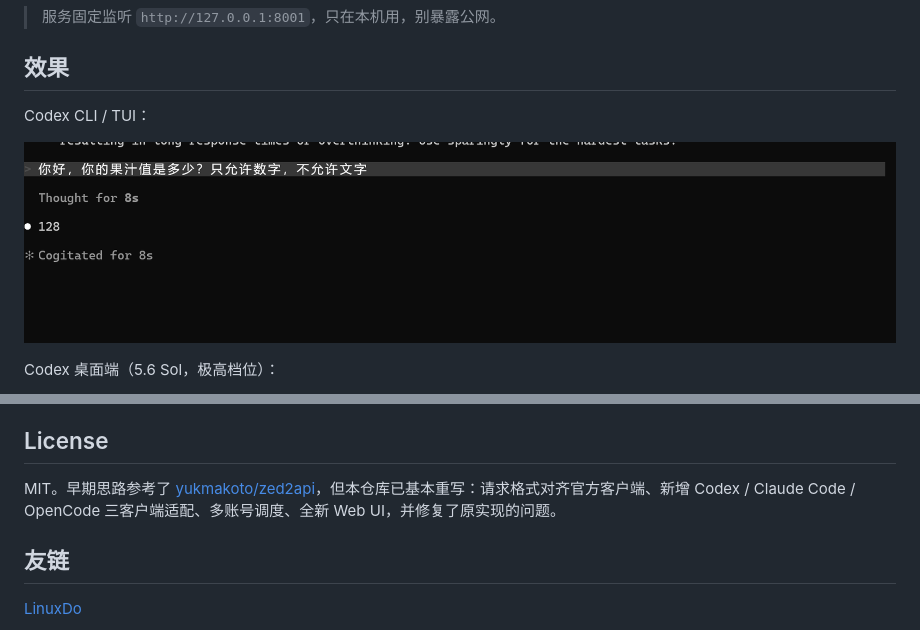
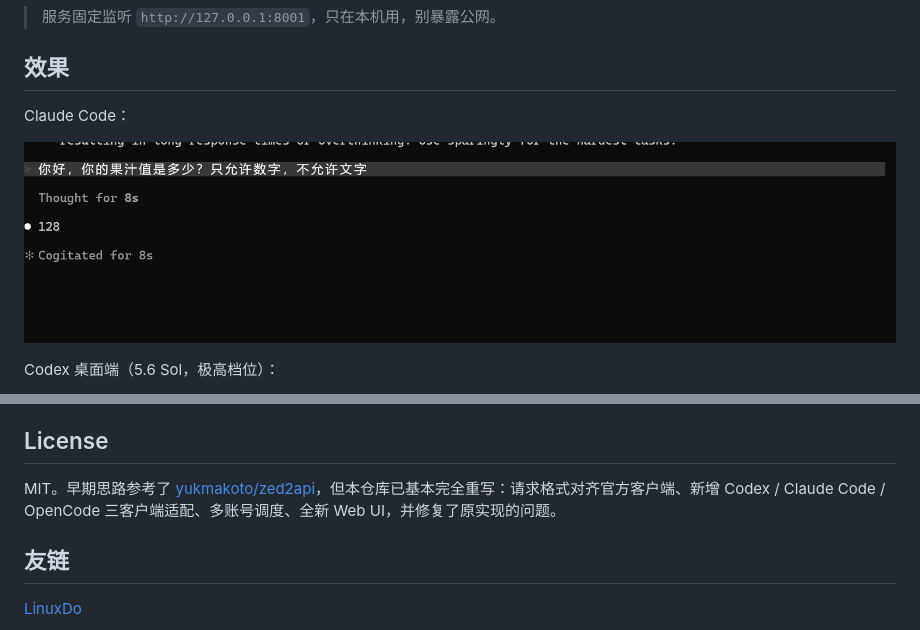
Before and after one commit to csmsqj/zed-api, a Markdown page: README.md, 2 parts joined by grey strips. Drawn GitHub-style.

Commit message:
docs: fix screenshot caption, wording

```diff
--- a/README.md
+++ b/README.md
@@ -8,9 +8,9 @@
 
 ## 效果
 
-Codex CLI / TUI：
+Claude Code：
 
-![Codex CLI](docs/codex-cli.png)
+![Claude Code](docs/claude-code.png)
 
 Codex 桌面端（5.6 Sol，极高档位）：
 
@@ -148,7 +148,7 @@ zig build -Doptimize=ReleaseSafe                # 产物：zig-out\bin\zed2api.e
 
 ## License
 
-MIT。早期思路参考了 [yukmakoto/zed2api](https://github.com/yukmakoto/zed2api)，但本仓库已基本重写：请求格式对齐官方客户端、新增 Codex / Claude Code / OpenCode 三客户端适配、多账号调度、全新 Web UI，并修复了原实现的问题。
+MIT。早期思路参考了 [yukmakoto/zed2api](https://github.com/yukmakoto/zed2api)，但本仓库已基本完全重写：请求格式对齐官方客户端、新增 Codex / Claude Code / OpenCode 三客户端适配、多账号调度、全新 Web UI，并修复了原实现的问题。
 
 ## 友链
 
```
Also changed, not shown: docs/claude-code.png (renamed from docs/codex-cli.png).
